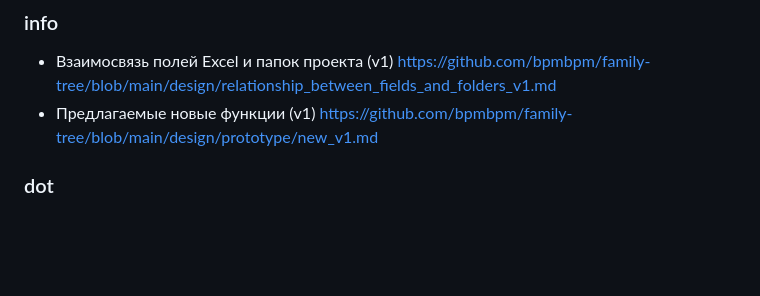
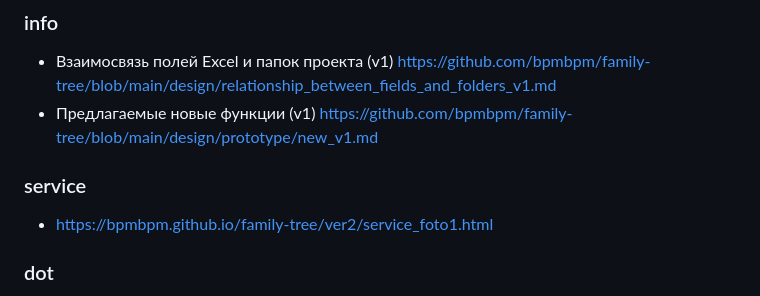
Before and after one commit to bpmbpm/family-tree, a Markdown page: ver2/readme.md, the part around the change. Drawn GitHub-style; blank space fills up the shorter version.

```diff
--- a/ver2/readme.md
+++ b/ver2/readme.md
@@ -6,6 +6,9 @@
 ### info
 - Взаимосвязь полей Excel и папок проекта (v1) https://github.com/bpmbpm/family-tree/blob/main/design/relationship_between_fields_and_folders_v1.md
 - Предлагаемые новые функции (v1) https://github.com/bpmbpm/family-tree/blob/main/design/prototype/new_v1.md
+
+### service
+- https://bpmbpm.github.io/family-tree/ver2/service_foto1.html
 
 ### dot
 - https://graphviz.org/docs/attrs/image/
```
